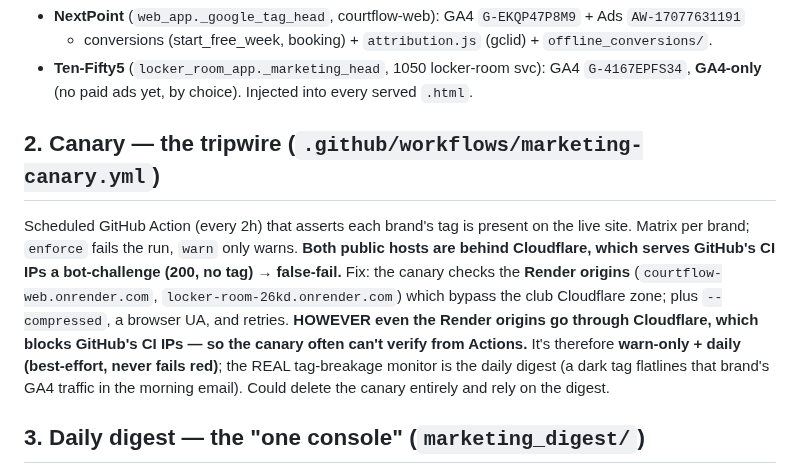
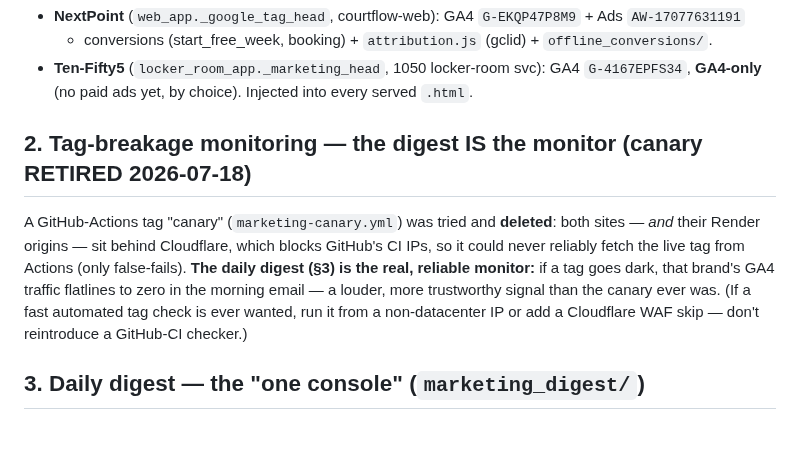
Before and after one commit to NxtPoint/courtflow, a Markdown page: docs/specs/MARKETING-ENGINE.md, the part around the change. Drawn GitHub-style; blank space fills up the shorter version.

Commit message:
docs(marketing): drop canary references (workflow removed; digest is the tag monitor)
Co-Authored-By: Claude Opus 4.8 (1M context) <noreply@anthropic.com>

```diff
--- a/docs/specs/MARKETING-ENGINE.md
+++ b/docs/specs/MARKETING-ENGINE.md
@@ -24,15 +24,13 @@ the tag. Values are public (they're in page source), so commit them.
 - **Ten-Fifty5** (`locker_room_app._marketing_head`, 1050 locker-room svc): GA4 `G-4167EPFS34`, **GA4-only**
   (no paid ads yet, by choice). Injected into every served `.html`.
 
-## 2. Canary — the tripwire (`.github/workflows/marketing-canary.yml`)
-Scheduled GitHub Action (every 2h) that asserts each brand's tag is present on the live site. Matrix per
-brand; `enforce` fails the run, `warn` only warns. **Both public hosts are behind Cloudflare, which serves
-GitHub's CI IPs a bot-challenge (200, no tag) → false-fail.** Fix: the canary checks the **Render origins**
-(`courtflow-web.onrender.com`, `locker-room-26kd.onrender.com`) which bypass the club Cloudflare zone; plus
-`--compressed`, a browser UA, and retries. **HOWEVER even the Render origins go through Cloudflare, which
-blocks GitHub's CI IPs — so the canary often can't verify from Actions.** It's therefore **warn-only + daily
-(best-effort, never fails red)**; the REAL tag-breakage monitor is the daily digest (a dark tag flatlines
-that brand's GA4 traffic in the morning email). Could delete the canary entirely and rely on the digest.
+## 2. Tag-breakage monitoring — the digest IS the monitor (canary RETIRED 2026-07-18)
+A GitHub-Actions tag "canary" (`marketing-canary.yml`) was tried and **deleted**: both sites — *and* their
+Render origins — sit behind Cloudflare, which blocks GitHub's CI IPs, so it could never reliably fetch the
+live tag from Actions (only false-fails). **The daily digest (§3) is the real, reliable monitor:** if a tag
+goes dark, that brand's GA4 traffic flatlines to zero in the morning email — a louder, more trustworthy
+signal than the canary ever was. (If a fast automated tag check is ever wanted, run it from a non-datacenter
+IP or add a Cloudflare WAF skip — don't reintroduce a GitHub-CI checker.)
 
 ## 3. Daily digest — the "one console" (`marketing_digest/`)
 A daily GitHub Action (`.github/workflows/marketing-digest.yml`, 05:00 UTC) that pulls GA4 + Search Console
```
Also changed, not shown: CLAUDE.md (+12 -13 lines).
